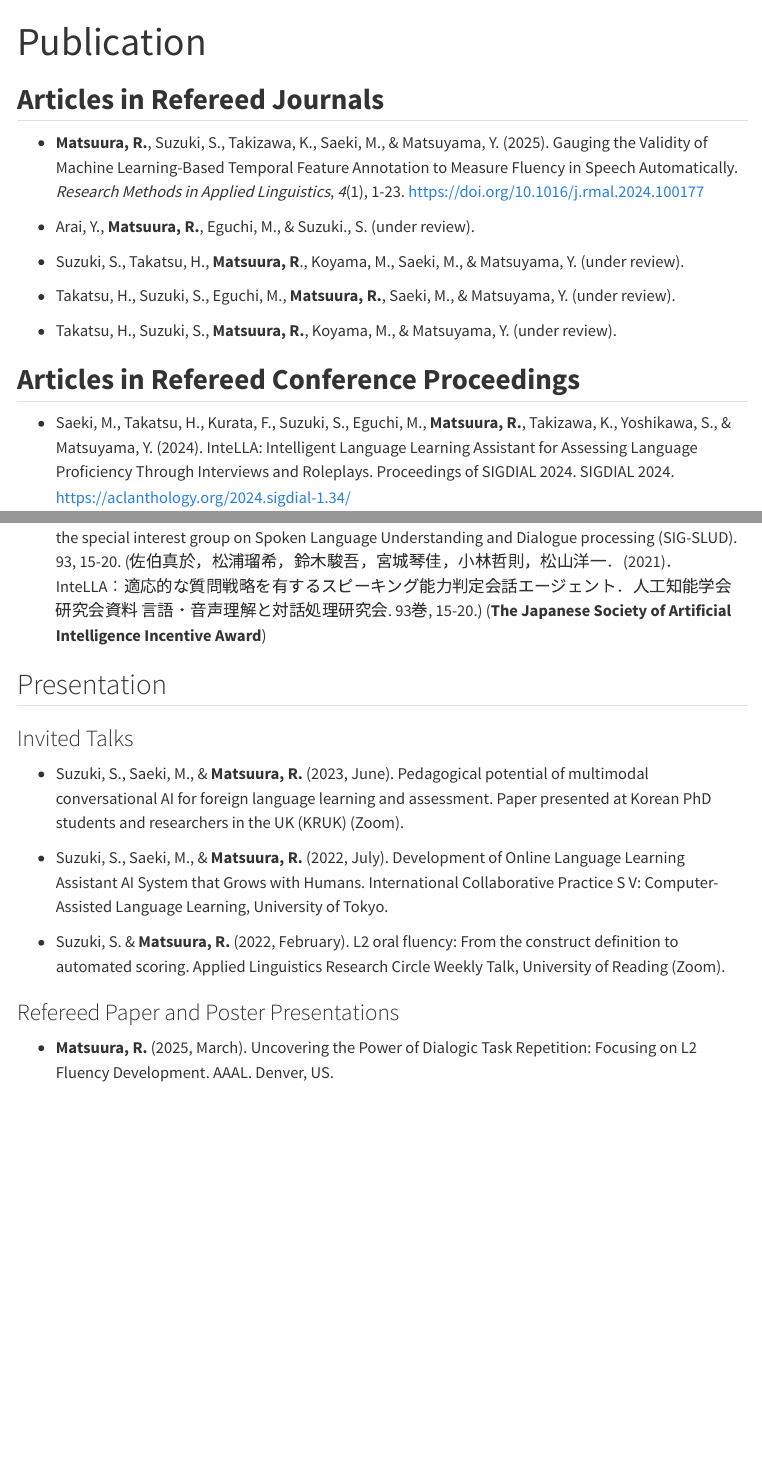
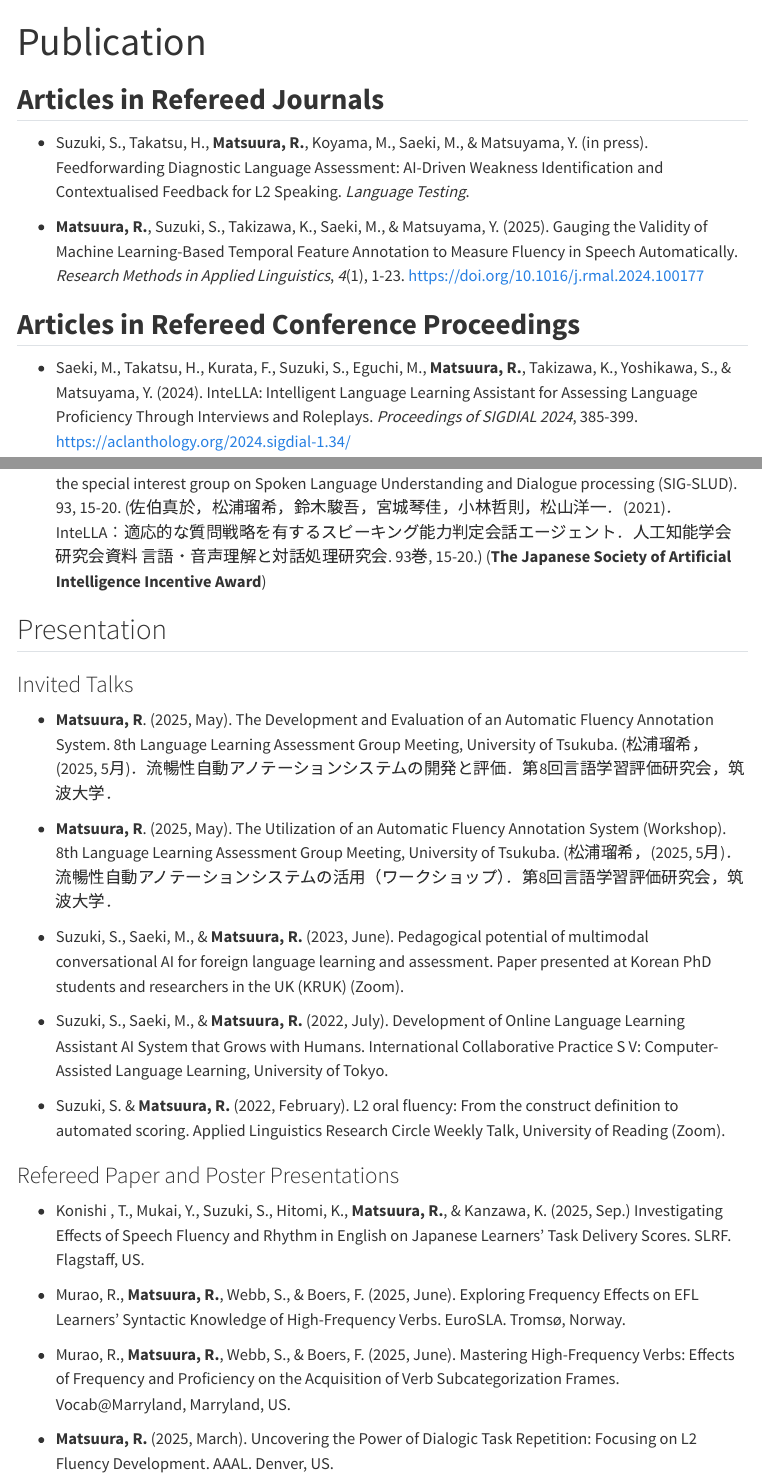
Before and after one commit to RusCucumber/MyResearchWebsite, a Quarto document (publication.qmd): the page in a window 1100 px wide, from its top, and a second part further down, joined at a grey line. Rendered offline with R 4.5, knitr and Pandoc in place of Quarto, with nearby package versions; menus at the side of the page are left out.

Commit message:
[upd] publications

```diff
--- a/publication.qmd
+++ b/publication.qmd
@@ -4,19 +4,13 @@ title: "Publication"
 
 ## **Articles in Refereed Journals**
 
+-   Suzuki, S., Takatsu, H., **Matsuura, R.**, Koyama, M., Saeki, M., & Matsuyama, Y. (in press). Feedforwarding Diagnostic Language Assessment: AI-Driven Weakness Identification and Contextualised Feedback for L2 Speaking. *Language Testing*.
+
 -   **Matsuura, R.**, Suzuki, S., Takizawa, K., Saeki, M., & Matsuyama, Y. (2025). Gauging the Validity of Machine Learning-Based Temporal Feature Annotation to Measure Fluency in Speech Automatically. *Research Methods in Applied Linguistics*, *4*(1), 1-23. <https://doi.org/10.1016/j.rmal.2024.100177>
-
--   Arai, Y., **Matsuura, R.**, Eguchi, M., & Suzuki., S. (under review).
-
--   Suzuki, S., Takatsu, H., **Matsuura, R**., Koyama, M., Saeki, M., & Matsuyama, Y. (under review).
-
--   Takatsu, H., Suzuki, S., Eguchi, M., **Matsuura, R.**, Saeki, M., & Matsuyama, Y. (under review).
-
--   Takatsu, H., Suzuki, S., **Matsuura, R.**, Koyama, M., & Matsuyama, Y. (under review).
 
 ## **Articles in Refereed Conference Proceedings**
 
--   Saeki, M., Takatsu, H., Kurata, F., Suzuki, S., Eguchi, M., **Matsuura, R.**, Takizawa, K., Yoshikawa, S., & Matsuyama, Y. (2024). InteLLA: Intelligent Language Learning Assistant for Assessing Language Proficiency Through Interviews and Roleplays. Proceedings of SIGDIAL 2024. SIGDIAL 2024. <https://aclanthology.org/2024.sigdial-1.34/>
+-   Saeki, M., Takatsu, H., Kurata, F., Suzuki, S., Eguchi, M., **Matsuura, R.**, Takizawa, K., Yoshikawa, S., & Matsuyama, Y. (2024). InteLLA: Intelligent Language Learning Assistant for Assessing Language Proficiency Through Interviews and Roleplays. *Proceedings of SIGDIAL 2024*, 385-399. <https://aclanthology.org/2024.sigdial-1.34/>
 
 -   **Matsuura, R.** & Suzuki, S. (2023). Prompt-independent Automated Scoring of L2 Oral Fluency by Capturing Prompt Effects. *Proc. of Artificial Intelligence in Education (AIED)*. <https://doi.org/10.1007/978-3-031-36272-9_62>
 
@@ -36,6 +30,10 @@ title: "Publication"
 
 ### Invited Talks
 
+-   **Matsuura, R**. (2025, May). The Development and Evaluation of an Automatic Fluency Annotation System. 8th Language Learning Assessment Group Meeting, University of Tsukuba. (松浦瑠希，(2025, 5月)．流暢性自動アノテーションシステムの開発と評価．第8回言語学習評価研究会，筑波大学．
+
+-   **Matsuura, R**. (2025, May). The Utilization of an Automatic Fluency Annotation System (Workshop). 8th Language Learning Assessment Group Meeting, University of Tsukuba. (松浦瑠希，(2025, 5月)．流暢性自動アノテーションシステムの活用（ワークショップ）．第8回言語学習評価研究会，筑波大学．
+
 -   Suzuki, S., Saeki, M., & **Matsuura, R.** (2023, June). Pedagogical potential of multimodal conversational AI for foreign language learning and assessment. Paper presented at Korean PhD students and researchers in the UK (KRUK) (Zoom).
 
 -   Suzuki, S., Saeki, M., & **Matsuura, R.** (2022, July). Development of Online Language Learning Assistant AI System that Grows with Humans. International Collaborative Practice S V: Computer-Assisted Language Learning, University of Tokyo.
@@ -43,6 +41,12 @@ title: "Publication"
 -   Suzuki, S. & **Matsuura, R.** (2022, February). L2 oral fluency: From the construct definition to automated scoring. Applied Linguistics Research Circle Weekly Talk, University of Reading (Zoom).
 
 ### Refereed Paper and Poster Presentations
+
+-   Konishi , T., Mukai, Y., Suzuki, S., Hitomi, K., **Matsuura, R.**, & Kanzawa, K. (2025, Sep.) Investigating Effects of Speech Fluency and Rhythm in English on Japanese Learners' Task Delivery Scores. SLRF. Flagstaff, US.
+
+-   Murao, R., **Matsuura, R.**, Webb, S., & Boers, F. (2025, June). Exploring Frequency Effects on EFL Learners' Syntactic Knowledge of High-Frequency Verbs. EuroSLA. Tromsø, Norway.
+
+-   Murao, R., **Matsuura, R.**, Webb, S., & Boers, F. (2025, June). Mastering High-Frequency Verbs: Effects of Frequency and Proficiency on the Acquisition of Verb Subcategorization Frames. Vocab\@Marryland, Marryland, US.
 
 -   **Matsuura, R.** (2025, March). Uncovering the Power of Dialogic Task Repetition: Focusing on L2 Fluency Development. AAAL. Denver, US.
 
```
Also changed, not shown: index.qmd (+8 -2 lines), publication.qmd (2 more changed lines).
